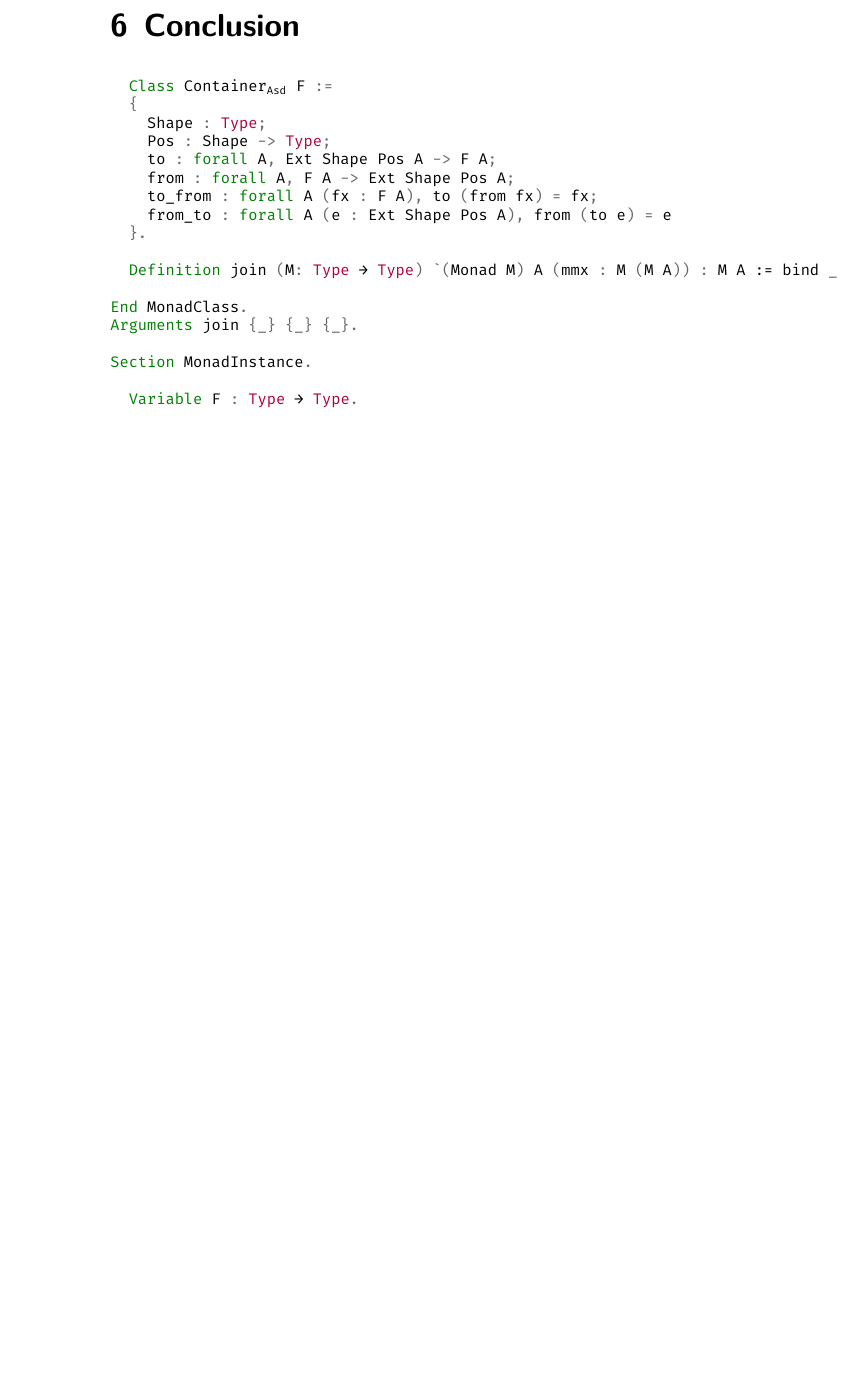
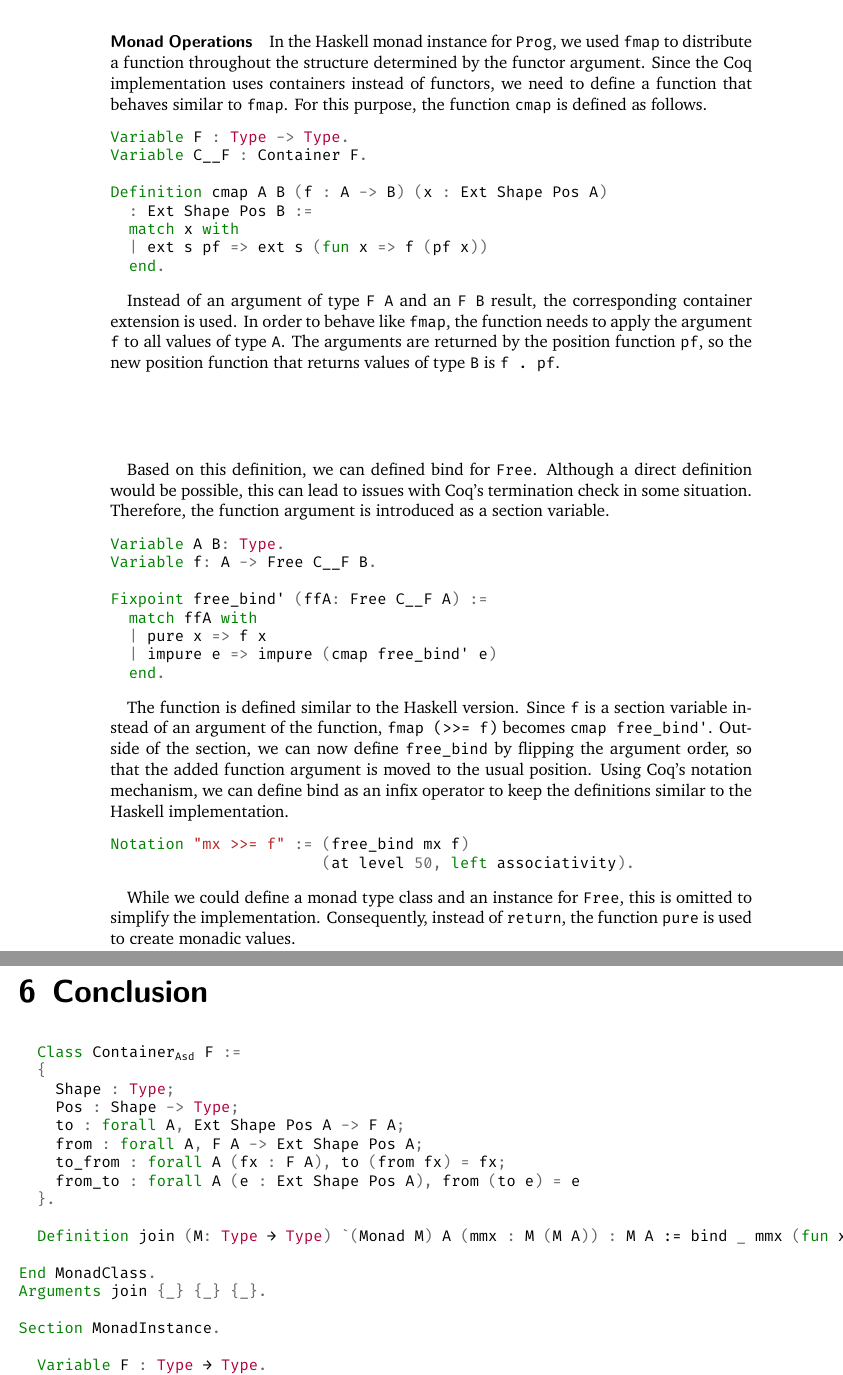
Before and after one commit to nbun/mathesis, a LaTeX thesis (Thesis/Mathesis.tex): part of page 56 of 57 before the commit and two parts of pages 54 and 57 of 58 after it, the two joined at a grey line, cut at the place of the change, the shorter picture padded with empty space. The pictures show the PDF file Thesis/Mathesis.pdf that the author committed with the source.

Commit message:
Add paragraph about monad operations, #63

```diff
--- a/Thesis/Mathesis.tex
+++ b/Thesis/Mathesis.tex
@@ -2233,6 +2233,54 @@ Transforming a \cinl{Comb} into an \cinl{Ext__Comb} is achieved by passing the v
 The isomorphism proofs work similar to the \cinl{Choice} proofs in regard to destructing values and shapes.
 In addition, the isomorphism properties arising from $\texttt{C}_\texttt{F} \cong \texttt{F}$ and $\texttt{C}_\texttt{G} \cong \texttt{G}$ are applied.
 
+\paragraph{Monad Operations}
+In the Haskell monad instance for \hinl{Prog}, we used \hinl{fmap} to distribute a function throughout the structure determined by the functor argument.
+Since the Coq implementation uses containers instead of functors, we need to define a function that behaves similar to \hinl{fmap}.
+For this purpose, the function \cinl{cmap} is defined as follows.
+
+\begin{minted}{Coq}
+Variable F : Type -> Type.
+Variable C__F : Container F.
+
+Definition cmap A B (f : A -> B) (x : Ext Shape Pos A)
+  : Ext Shape Pos B :=
+  match x with
+  | ext s pf => ext s (fun x => f (pf x))
+  end.
+\end{minted}
+
+Instead of an argument of type \cinl{F A} and an \cinl{F B} result, the corresponding container extension is used.
+In order to behave like \hinl{fmap}, the function needs to apply the argument \cinl{f} to all values of type \cinl{A}.
+The arguments are returned by the position function \cinl{pf}, so the new position function that returns values of type \cinl{B} is \cinl{f . pf}.
+
+Based on this definition, we can defined bind for \cinl{Free}.
+Although a direct definition would be possible, this can lead to issues with Coq's termination check in some situation.
+Therefore, the function argument is introduced as a section variable.
+
+\begin{minted}{Coq}
+Variable A B: Type.
+Variable f: A -> Free C__F B.
+
+Fixpoint free_bind' (ffA: Free C__F A) :=
+  match ffA with
+  | pure x => f x
+  | impure e => impure (cmap free_bind' e)
+  end.
+\end{minted}
+
+The function is defined similar to the Haskell version.
+Since \cinl{f} is a section variable instead of an argument of the function, \hinl{fmap (>>= f)} becomes \cinl{cmap free_bind'}.
+Outside of the section, we can now define \cinl{free_bind} by flipping the argument order, so that the added function argument is moved to the usual position.
+Using Coq's notation mechanism, we can define bind as an infix operator to keep the definitions similar to the Haskell implementation.
+
+\begin{minted}{Coq}
+Notation "mx >>= f" := (free_bind mx f)
+                       (at level 50, left associativity).
+\end{minted}
+
+While we could define a monad type class and an instance for \cinl{Free}, this is omitted to simplify the implementation.
+Consequently, instead of \hinl{return}, the function \cinl{pure} is used to create monadic values.
+
 \section{Sharing}
 \label{sec:lawsOfSharing}
 \begin{itemize}
```
Also changed, not shown: Thesis/Mathesis.pdf.
